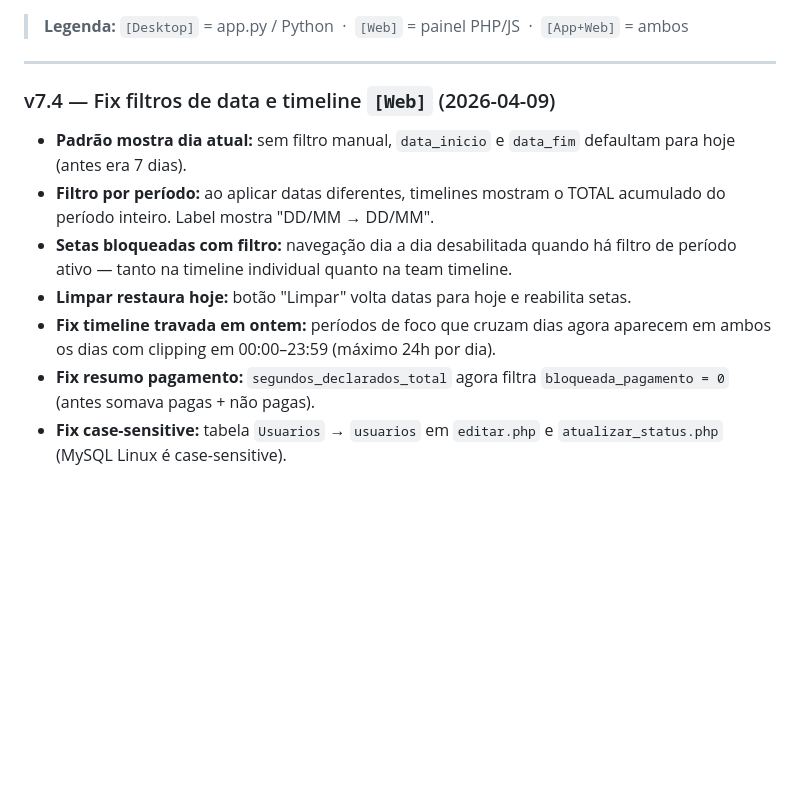
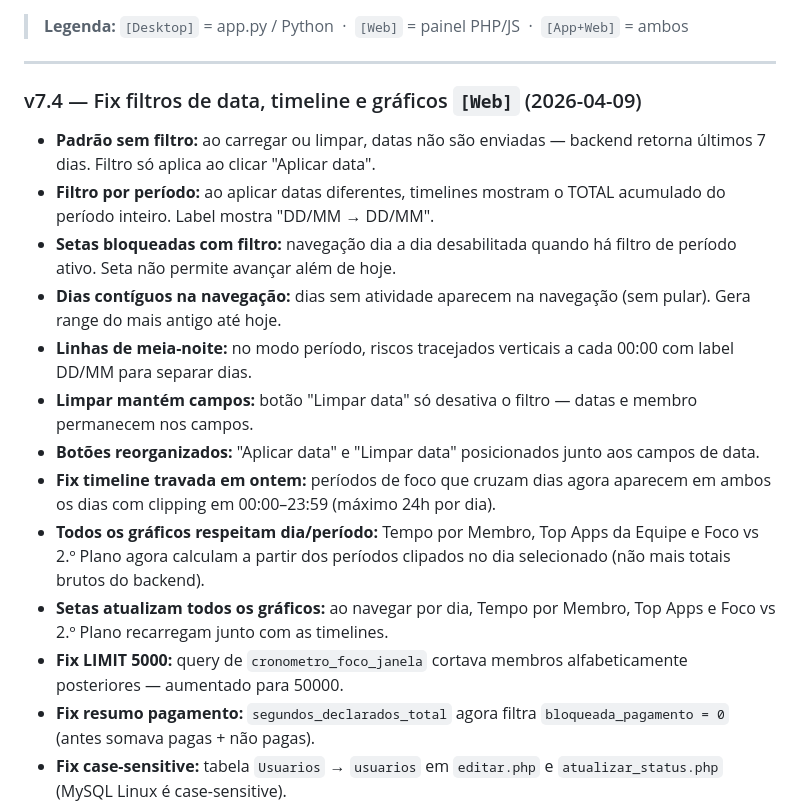
Before and after one commit to rafaelkolaias-lang/Cltcron, a Markdown page: !projeto.md, the part around the change. GitHub-like rendering; blank space fills up the shorter version.

Commit message:
docs: atualizar !projeto.md com v7.4 completa
Co-Authored-By: Claude Opus 4.6 (1M context) <noreply@anthropic.com>

```diff
--- a/!projeto.md
+++ b/!projeto.md
@@ -253,12 +253,18 @@ Pipeline GitHub Actions (`.github/workflows/ci.yml`) executado em push/PR para `
 
 ---
 
-### v7.4 — Fix filtros de data e timeline `[Web]` (2026-04-09)
-- **Padrão mostra dia atual:** sem filtro manual, `data_inicio` e `data_fim` defaultam para hoje (antes era 7 dias).
+### v7.4 — Fix filtros de data, timeline e gráficos `[Web]` (2026-04-09)
+- **Padrão sem filtro:** ao carregar ou limpar, datas não são enviadas — backend retorna últimos 7 dias. Filtro só aplica ao clicar "Aplicar data".
 - **Filtro por período:** ao aplicar datas diferentes, timelines mostram o TOTAL acumulado do período inteiro. Label mostra "DD/MM → DD/MM".
-- **Setas bloqueadas com filtro:** navegação dia a dia desabilitada quando há filtro de período ativo — tanto na timeline individual quanto na team timeline.
-- **Limpar restaura hoje:** botão "Limpar" volta datas para hoje e reabilita setas.
+- **Setas bloqueadas com filtro:** navegação dia a dia desabilitada quando há filtro de período ativo. Seta não permite avançar além de hoje.
+- **Dias contíguos na navegação:** dias sem atividade aparecem na navegação (sem pular). Gera range do mais antigo até hoje.
+- **Linhas de meia-noite:** no modo período, riscos tracejados verticais a cada 00:00 com label DD/MM para separar dias.
+- **Limpar mantém campos:** botão "Limpar data" só desativa o filtro — datas e membro permanecem nos campos.
+- **Botões reorganizados:** "Aplicar data" e "Limpar data" posicionados junto aos campos de data.
 - **Fix timeline travada em ontem:** períodos de foco que cruzam dias agora aparecem em ambos os dias com clipping em 00:00–23:59 (máximo 24h por dia).
+- **Todos os gráficos respeitam dia/período:** Tempo por Membro, Top Apps da Equipe e Foco vs 2.º Plano agora calculam a partir dos períodos clipados no dia selecionado (não mais totais brutos do backend).
+- **Setas atualizam todos os gráficos:** ao navegar por dia, Tempo por Membro, Top Apps e Foco vs 2.º Plano recarregam junto com as timelines.
+- **Fix LIMIT 5000:** query de `cronometro_foco_janela` cortava membros alfabeticamente posteriores — aumentado para 50000.
 - **Fix resumo pagamento:** `segundos_declarados_total` agora filtra `bloqueada_pagamento = 0` (antes somava pagas + não pagas).
 - **Fix case-sensitive:** tabela `Usuarios` → `usuarios` em `editar.php` e `atualizar_status.php` (MySQL Linux é case-sensitive).
 - **Alertas como popup modal:** substituiu banners no topo por modal centralizado com cor por tipo (sucesso/erro/aviso).
```
